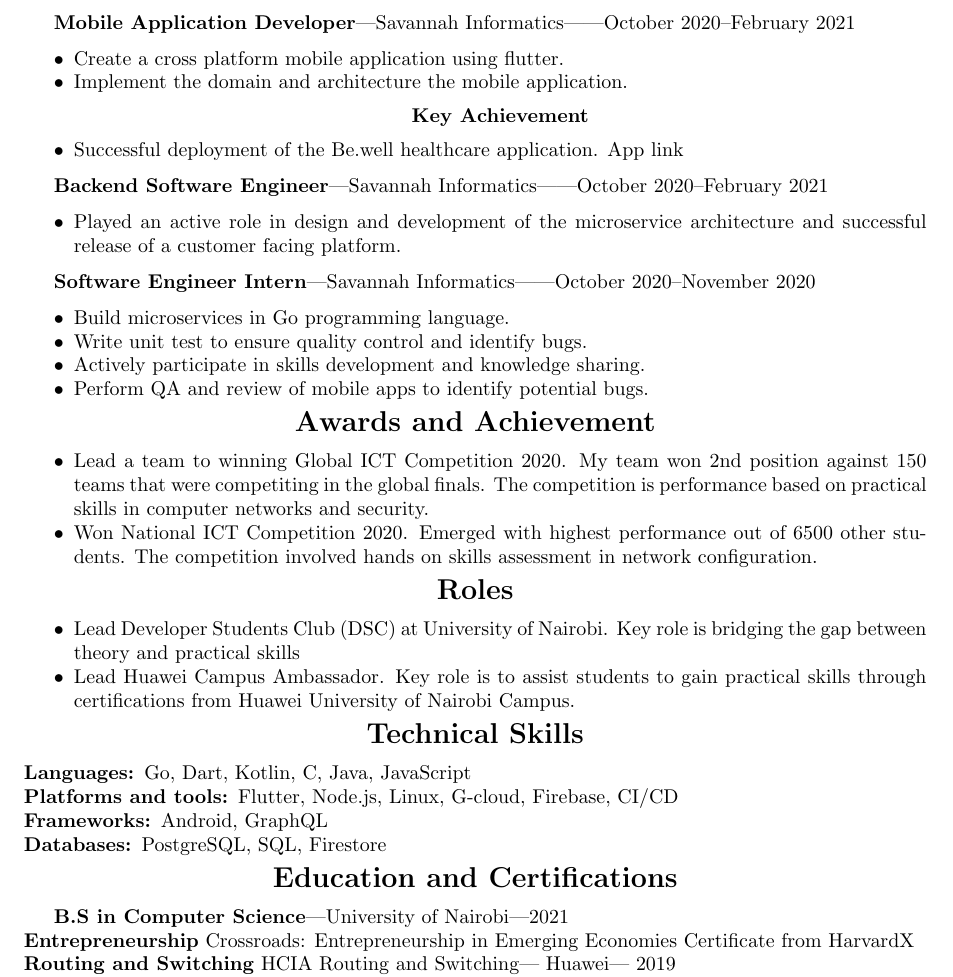
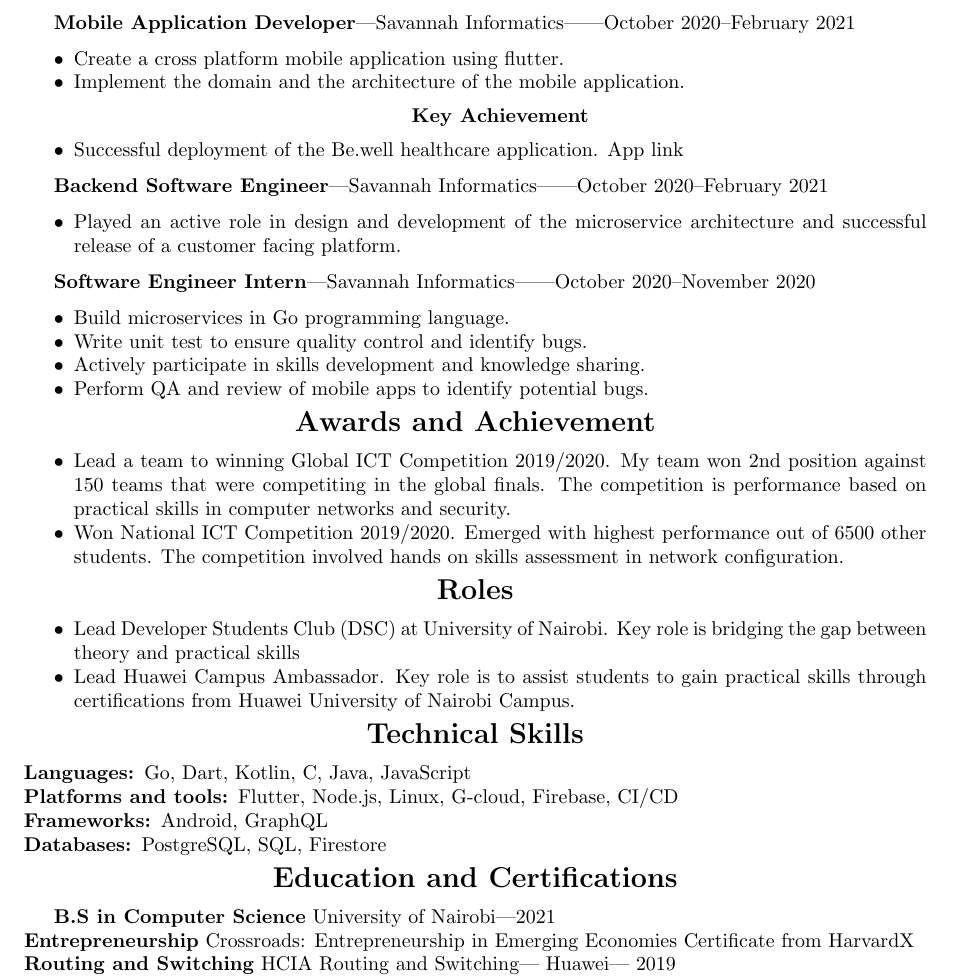
Before and after one commit to MalukiMuthusi/CV, a LaTeX document (Maluki_Muthusi.tex): part of the page, cut so that both start at the same text. Compiled offline with pdfLaTeX.

Commit message:
Fix spellings

```diff
--- a/Maluki_Muthusi.tex
+++ b/Maluki_Muthusi.tex
@@ -52,7 +52,7 @@
 
 \begin{itemize}[noitemsep]
     \item Create a cross platform mobile application using flutter.
-    \item Implement the domain and architecture the mobile application.
+    \item Implement the domain and the architecture of the mobile application.
           \begin{center}
               \textbf{Key Achievement}
           \end{center}
@@ -84,8 +84,8 @@
 \end{center}
 
 \begin{itemize}[noitemsep]
-    \item Lead a team to winning Global ICT Competition 2020. My team won 2nd position against 150 teams that were competiting in the global finals. The competition is performance based on practical skills in computer networks and security.
-    \item Won National ICT Competition 2020. Emerged with highest performance out of 6500 other students. The competition involved hands on skills assessment in network configuration.
+    \item Lead a team to winning Global ICT Competition 2019/2020. My team won 2nd position against 150 teams that were competiting in the global finals. The competition is performance based on practical skills in computer networks and security.
+    \item Won National ICT Competition 2019/2020. Emerged with highest performance out of 6500 other students. The competition involved hands on skills assessment in network configuration.
 \end{itemize}
 
 % roles
@@ -115,7 +115,7 @@
     {\Large \textbf{Education and Certifications}}
 \end{center}
 
-\textbf{B.S in Computer Science}|University of Nairobi|2021 \\
+\textbf{B.S in Computer Science} University of Nairobi|2021 \\
 \textbf{Entrepreneurship} Crossroads: Entrepreneurship in Emerging Economies Certificate from HarvardX \\
 \textbf{Routing and Switching} HCIA Routing and Switching| Huawei| 2019 \\
 \textbf{Network Security} HCIA Security| Huawei| 2019. \par
```
